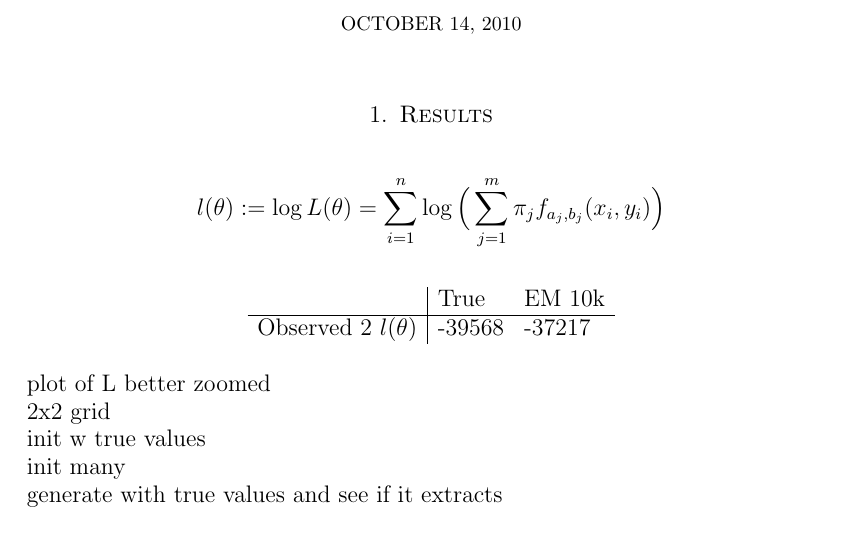
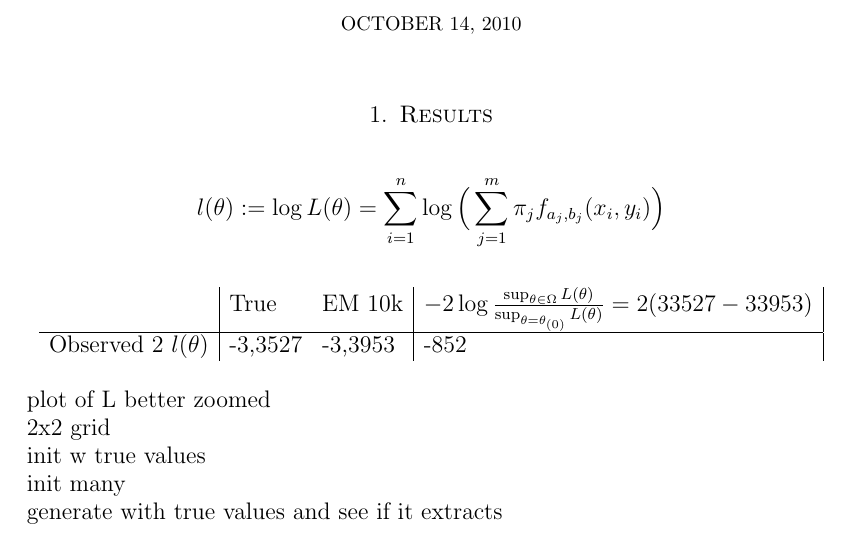
Before and after one commit to spnkr/metallicity, a LaTeX paper (tex/Results.tex): part of page 1 of 2, cut so that both start at the same text. Compiled offline with pdfLaTeX.

Commit message:
code cleanup

```diff
--- a/tex/Results.tex
+++ b/tex/Results.tex
@@ -111,10 +111,10 @@
 
 \begin{table}[h]
 	\begin{center}
-		\begin{tabular}{l| l l l l}
-			& 				True		& EM 10k	\\
+		\begin{tabular}{l| l l| l |}
+			& 				True		& EM 10k		& $-2\log \frac{\sup_{\theta \in \Omega} L(\theta)}{\sup_{\theta = \theta_{(0)}} L(\theta)} = 2(33527 - 33953)$\\
 		 \hline
-		 Observed 2 $l(\theta)$	&	-39568	& -37217	\\
+		 Observed 2 $l(\theta)$	&	-3,3527	& -3,3953	& -852 \\
 		\end{tabular}
 	\end{center}
 \end{table}
```
Also changed, not shown: em_c_diag_2413_model_3_take2.pdf (added), media/em_3_c2_delta_2400r.pdf (added), media/em_c_diag_2413_model_3.pdf (added), media/em_m3_c1_diag.pdf (added), media/em_m3_w_over_time_2400.pdf (added), media/models 2 no blanks not centered.pdf (added), media/models 2 results.pdf (added), media/models 3 c2 results.pdf (added), media/models 3 results.pdf (added), media/models 5 results.pdf (added), media/models3 c1 results.pdf (added), tex/Results.pdf, tex/summary.pdf, 17 other files.
